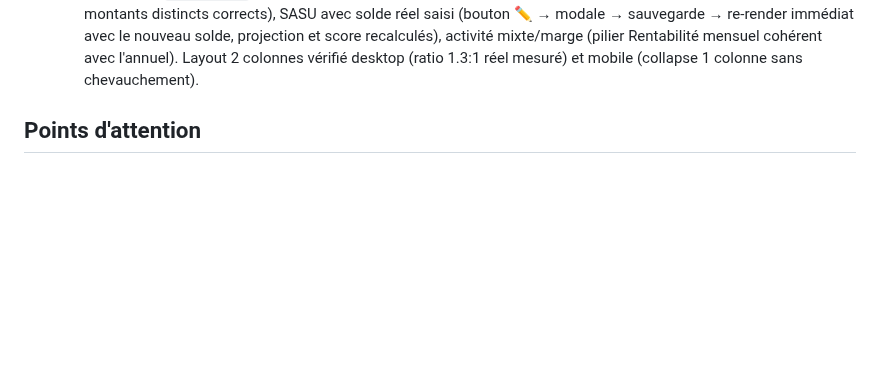
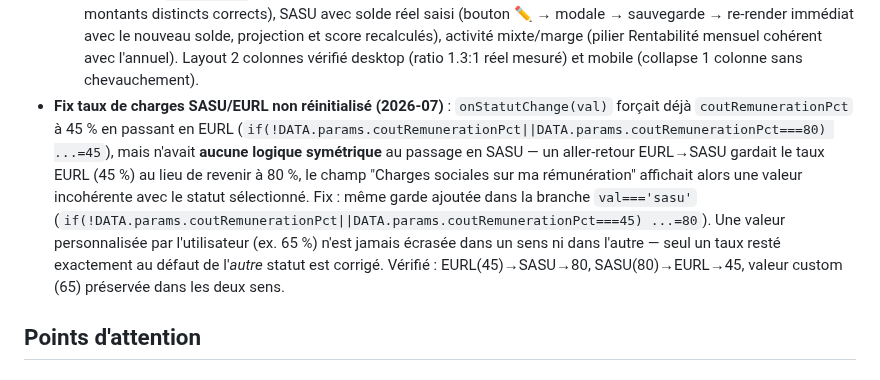
Before and after one commit to indepuls/indepuls, a Markdown page: CLAUDE.md, the part around the change. Drawn GitHub-style; blank space fills up the shorter version.

Commit message:
docs: update CLAUDE.md

```diff
--- a/CLAUDE.md
+++ b/CLAUDE.md
@@ -426,6 +426,7 @@ ARCH_INSIGHT_GENERATORS       // tableau extensible pour futures analyses (sourc
   - **Layout dashboard 2 colonnes** : nouvelle classe CSS `.g2-traj` (`grid-template-columns:1.3fr 1fr`, + override `1fr` dans le même `@media(max-width:768px)` que `.g2`) — **pas touché `.g2`** (classe partagée ailleurs). Piège évité : un override `grid-template-columns` en style inline aurait gagné sur la media query `.g2{grid-template-columns:1fr}` en mobile (les styles inline priment sur les règles de feuille de style, media query ou non, sauf `!important`) — d'où la classe dédiée plutôt qu'un style inline sur le bloc. Colonne 1 : `wTrajectoireAnnuelle(d)`. Colonne 2 : `wRepartitionCA(d)` + `wProvisionsSide(d)` empilés dans un wrapper `display:flex;flex-direction:column;gap:16px`. `renderSasuCard(d)` reste dans le bloc `fixed`, avant la grille 2 colonnes, inchangée.
   - **Régression trouvée et corrigée pendant la fusion** : le clic sur le mini-graphique "Évolution CA" (`onclick="navigate('revenus')"`) existait sur l'ancienne carte de `wKPIs` et avait disparu pendant la réécriture en widget narratif — restauré (wrapper cliquable autour du graphique + légende + phrase dans le nouveau widget).
   - **Vérifié** : `validation.js`/`unified_model.test.js`/`abattement_micro.test.js` toujours au vert (aucune fonction de `calculs.js` touchée). Testé manuellement en navigateur : micro-BNC avec facture en retard (3 montants distincts corrects), SASU avec solde réel saisi (bouton ✏️ → modale → sauvegarde → re-render immédiat avec le nouveau solde, projection et score recalculés), activité mixte/marge (pilier Rentabilité mensuel cohérent avec l'annuel). Layout 2 colonnes vérifié desktop (ratio 1.3:1 réel mesuré) et mobile (collapse 1 colonne sans chevauchement).
+- **Fix taux de charges SASU/EURL non réinitialisé (2026-07)** : `onStatutChange(val)` forçait déjà `coutRemunerationPct` à 45 % en passant en EURL (`if(!DATA.params.coutRemunerationPct||DATA.params.coutRemunerationPct===80) ...=45`), mais n'avait **aucune logique symétrique** au passage en SASU — un aller-retour EURL→SASU gardait le taux EURL (45 %) au lieu de revenir à 80 %, le champ "Charges sociales sur ma rémunération" affichait alors une valeur incohérente avec le statut sélectionné. Fix : même garde ajoutée dans la branche `val==='sasu'` (`if(!DATA.params.coutRemunerationPct||DATA.params.coutRemunerationPct===45) ...=80`). Une valeur personnalisée par l'utilisateur (ex. 65 %) n'est jamais écrasée dans un sens ni dans l'autre — seul un taux resté exactement au défaut de l'*autre* statut est corrigé. Vérifié : EURL(45)→SASU→80, SASU(80)→EURL→45, valeur custom (65) préservée dans les deux sens.
 
 ## Points d'attention
 
```
